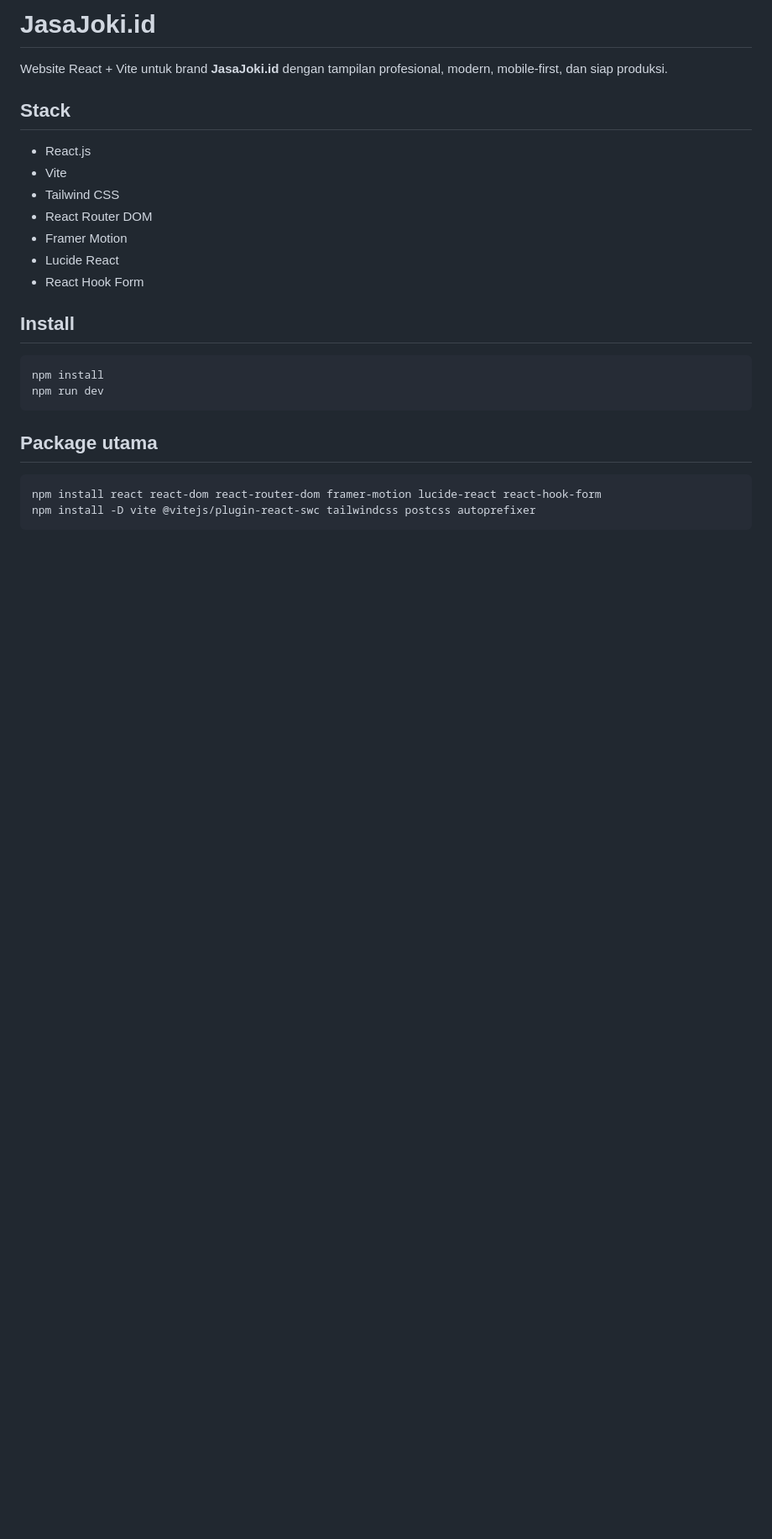
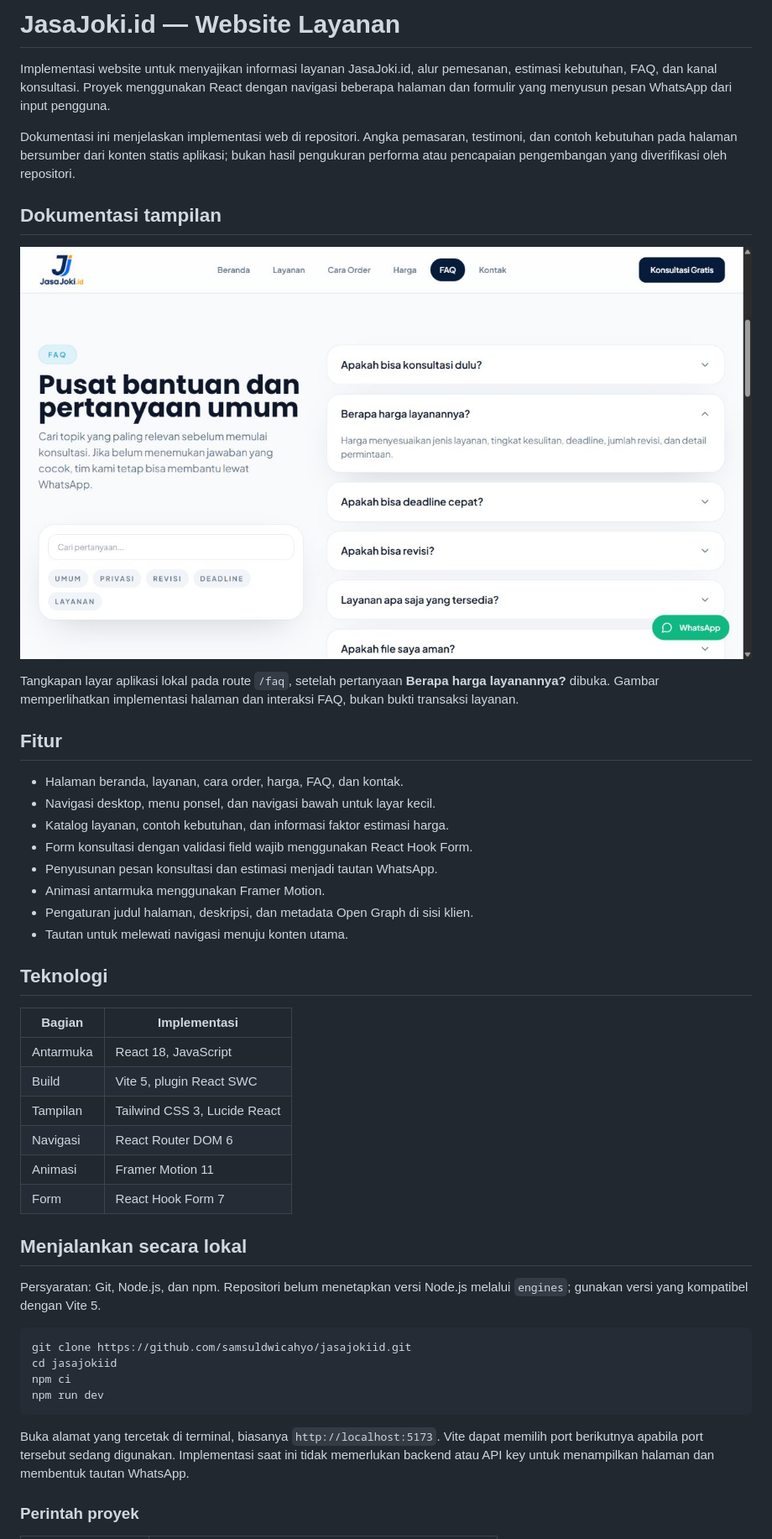
Before and after one commit to samsuldwicahyo/jasajokiid, a Markdown page: README.md, the part around one of its changes. Shown at 84% size. GitHub-like rendering; pictures changed too: docs/screenshots/faq-desktop.png (added); blank space fills up the shorter version.

````diff
--- a/README.md
+++ b/README.md
@@ -1,28 +1,49 @@
-# JasaJoki.id
+# JasaJoki.id — Website Layanan
 
-Website React + Vite untuk brand **JasaJoki.id** dengan tampilan profesional, modern, mobile-first, dan siap produksi.
+Implementasi website untuk menyajikan informasi layanan JasaJoki.id, alur pemesanan, estimasi kebutuhan, FAQ, dan kanal konsultasi. Proyek menggunakan React dengan navigasi beberapa halaman dan formulir yang menyusun pesan WhatsApp dari input pengguna.
 
-## Stack
+Dokumentasi ini menjelaskan implementasi web di repositori. Angka pemasaran, testimoni, dan contoh kebutuhan pada halaman bersumber dari konten statis aplikasi; bukan hasil pengukuran performa atau pencapaian pengembangan yang diverifikasi oleh repositori.
 
-- React.js
-- Vite
-- Tailwind CSS
-- React Router DOM
-- Framer Motion
-- Lucide React
-- React Hook Form
+## Dokumentasi tampilan
 
-## Install
+![Halaman FAQ dengan jawaban pertanyaan harga terbuka](./docs/screenshots/faq-desktop.png)
 
-```bash
-npm install
+Tangkapan layar aplikasi lokal pada route `/faq`, setelah pertanyaan **Berapa harga layanannya?** dibuka. Gambar memperlihatkan implementasi halaman dan interaksi FAQ, bukan bukti transaksi layanan.
+
+## Fitur
+
+- Halaman beranda, layanan, cara order, harga, FAQ, dan kontak.
+- Navigasi desktop, menu ponsel, dan navigasi bawah untuk layar kecil.
+- Katalog layanan, contoh kebutuhan, dan informasi faktor estimasi harga.
+- Form konsultasi dengan validasi field wajib menggunakan React Hook Form.
+- Penyusunan pesan konsultasi dan estimasi menjadi tautan WhatsApp.
+- Animasi antarmuka menggunakan Framer Motion.
+- Pengaturan judul halaman, deskripsi, dan metadata Open Graph di sisi klien.
+- Tautan untuk melewati navigasi menuju konten utama.
+
+## Teknologi
+
+| Bagian | Implementasi |
+| --- | --- |
+| Antarmuka | React 18, JavaScript |
+| Build | Vite 5, plugin React SWC |
+| Tampilan | Tailwind CSS 3, Lucide React |
+| Navigasi | React Router DOM 6 |
+| Animasi | Framer Motion 11 |
+| Form | React Hook Form 7 |
+
+## Menjalankan secara lokal
+
+Persyaratan: Git, Node.js, dan npm. Repositori belum menetapkan versi Node.js melalui `engines`; gunakan versi yang kompatibel dengan Vite 5.
+
+```sh
+git clone https://github.com/samsuldwicahyo/jasajokiid.git
+cd jasajokiid
+npm ci
 npm run dev
 ```
 
-## Package utama
+Buka alamat yang tercetak di terminal, biasanya `http://localhost:5173`. Vite dapat memilih port berikutnya apabila port tersebut sedang digunakan. Implementasi saat ini tidak memerlukan backend atau API key untuk menampilkan halaman dan membentuk tautan WhatsApp.
 
-```bash
-npm install react react-dom react-router-dom framer-motion lucide-react react-hook-form
-npm install -D vite @vitejs/plugin-react-swc tailwindcss postcss autoprefixer
-```
+### Perintah proyek
 
````
Also changed, not shown: other parts of README.md (+75 -78 lines).
